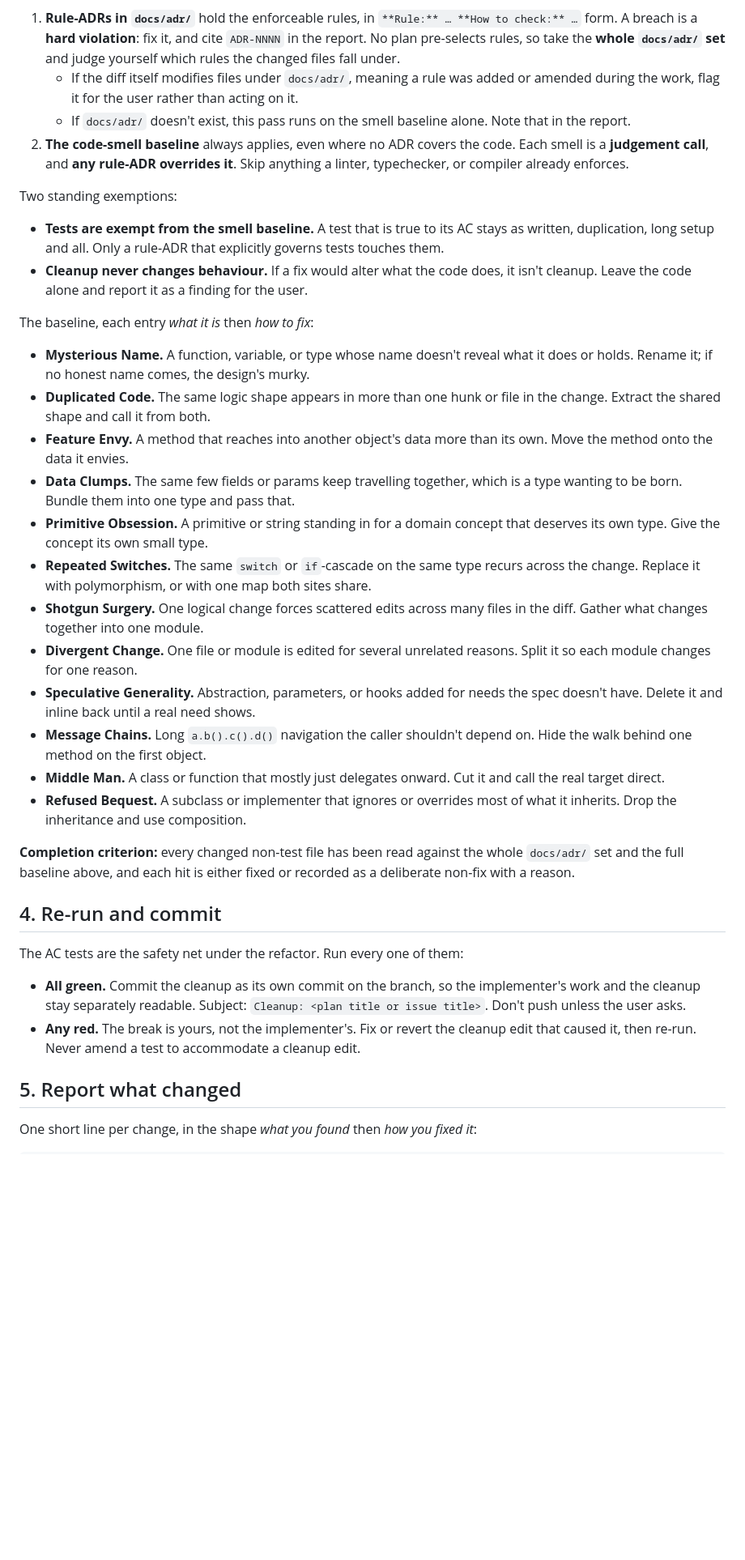
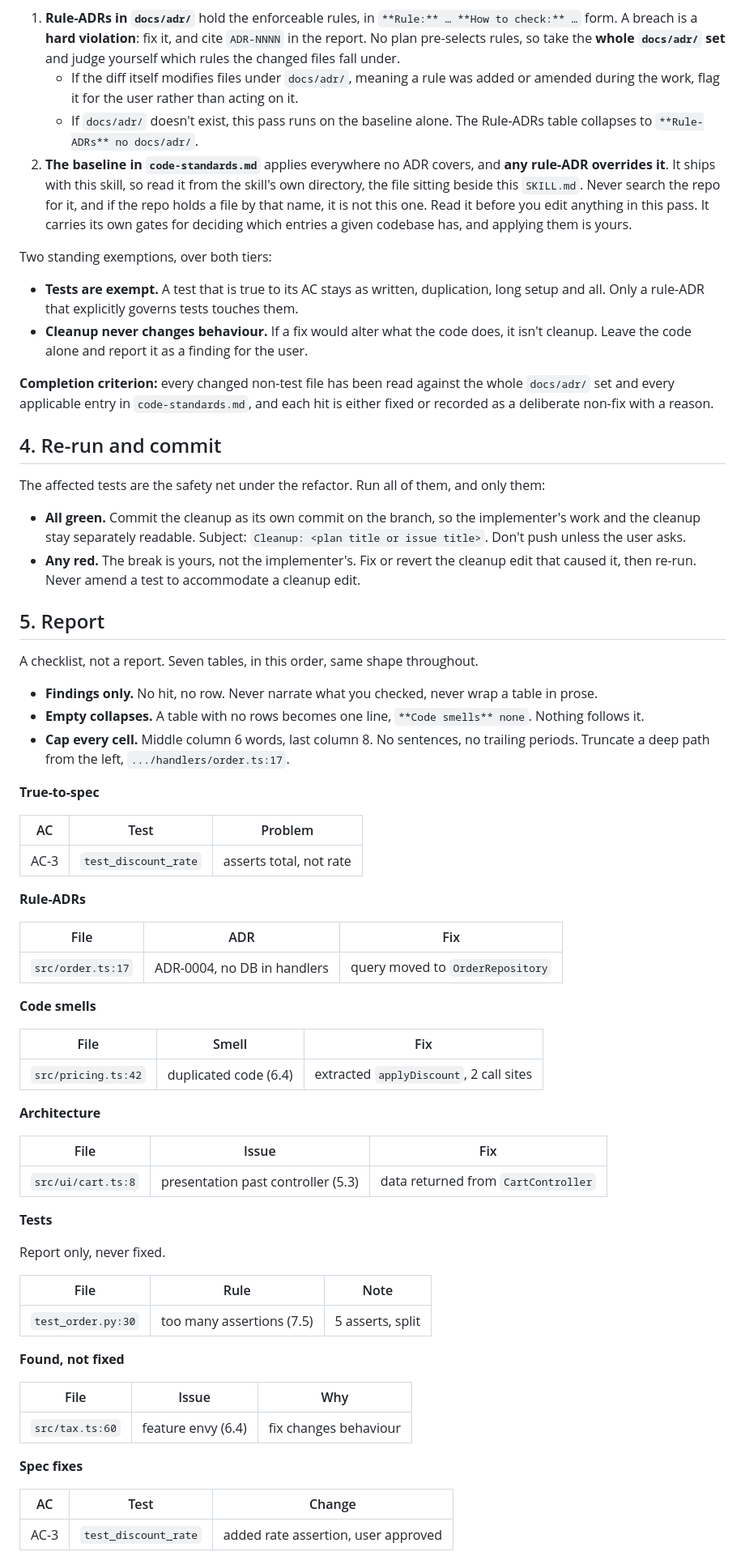
Before and after one commit to Maxastrand04/Custom-skills, a Markdown page: kanban/review-diff/SKILL.md, the part around one of its changes. Shown at 81% size. Rendered like a GitHub page; blank space fills up the shorter version.

```diff
--- a/kanban/review-diff/SKILL.md
+++ b/kanban/review-diff/SKILL.md
@@ -58,38 +72,72 @@ Two tiers:
 
 1. **Rule-ADRs in `docs/adr/`** hold the enforceable rules, in `**Rule:** … **How to check:** …` form. A breach is a **hard violation**: fix it, and cite `ADR-NNNN` in the report. No plan pre-selects rules, so take the **whole `docs/adr/` set** and judge yourself which rules the changed files fall under.
    - If the diff itself modifies files under `docs/adr/`, meaning a rule was added or amended during the work, flag it for the user rather than acting on it.
-   - If `docs/adr/` doesn't exist, this pass runs on the smell baseline alone. Note that in the report.
-2. **The code-smell baseline** always applies, even where no ADR covers the code. Each smell is a **judgement call**, and **any rule-ADR overrides it**. Skip anything a linter, typechecker, or compiler already enforces.
+   - If `docs/adr/` doesn't exist, this pass runs on the baseline alone. The Rule-ADRs table collapses to `**Rule-ADRs** no docs/adr/`.
+2. **The baseline in `code-standards.md`** applies everywhere no ADR covers, and **any rule-ADR overrides it**. It ships with this skill, so read it from the skill's own directory, the file sitting beside this `SKILL.md`. Never search the repo for it, and if the repo holds a file by that name, it is not this one. Read it before you edit anything in this pass. It carries its own gates for deciding which entries a given codebase has, and applying them is yours.
 
-Two standing exemptions:
+Two standing exemptions, over both tiers:
 
-- **Tests are exempt from the smell baseline.** A test that is true to its AC stays as written, duplication, long setup and all. Only a rule-ADR that explicitly governs tests touches them.
+- **Tests are exempt.** A test that is true to its AC stays as written, duplication, long setup and all. Only a rule-ADR that explicitly governs tests touches them.
 - **Cleanup never changes behaviour.** If a fix would alter what the code does, it isn't cleanup. Leave the code alone and report it as a finding for the user.
 
-The baseline, each entry *what it is* then *how to fix*:
-
-- **Mysterious Name.** A function, variable, or type whose name doesn't reveal what it does or holds. Rename it; if no honest name comes, the design's murky.
-- **Duplicated Code.** The same logic shape appears in more than one hunk or file in the change. Extract the shared shape and call it from both.
-- **Feature Envy.** A method that reaches into another object's data more than its own. Move the method onto the data it envies.
-- **Data Clumps.** The same few fields or params keep travelling together, which is a type wanting to be born. Bundle them into one type and pass that.
-- **Primitive Obsession.** A primitive or string standing in for a domain concept that deserves its own type. Give the concept its own small type.
-- **Repeated Switches.** The same `switch` or `if`-cascade on the same type recurs across the change. Replace it with polymorphism, or with one map both sites share.
-- **Shotgun Surgery.** One logical change forces scattered edits across many files in the diff. Gather what changes together into one module.
-- **Divergent Change.** One file or module is edited for several unrelated reasons. Split it so each module changes for one reason.
-- **Speculative Generality.** Abstraction, parameters, or hooks added for needs the spec doesn't have. Delete it and inline back until a real need shows.
-- **Message Chains.** Long `a.b().c().d()` navigation the caller shouldn't depend on. Hide the walk behind one method on the first object.
-- **Middle Man.** A class or function that mostly just delegates onward. Cut it and call the real target direct.
-- **Refused Bequest.** A subclass or implementer that ignores or overrides most of what it inherits. Drop the inheritance and use composition.
-
-**Completion criterion:** every changed non-test file has been read against the whole `docs/adr/` set and the full baseline above, and each hit is either fixed or recorded as a deliberate non-fix with a reason.
+**Completion criterion:** every changed non-test file has been read against the whole `docs/adr/` set and every applicable entry in `code-standards.md`, and each hit is either fixed or recorded as a deliberate non-fix with a reason.
 
 ## 4. Re-run and commit
 
-The AC tests are the safety net under the refactor. Run every one of them:
+The affected tests are the safety net under the refactor. Run all of them, and only them:
 
 - **All green.** Commit the cleanup as its own commit on the branch, so the implementer's work and the cleanup stay separately readable. Subject: `Cleanup: <plan title or issue title>`. Don't push unless the user asks.
 - **Any red.** The break is yours, not the implementer's. Fix or revert the cleanup edit that caused it, then re-run. Never amend a test to accommodate a cleanup edit.
 
-## 5. Report what changed
+## 5. Report
 
-One short line per change, in the shape *what you found* then *how you fixed it*:
+A checklist, not a report. Seven tables, in this order, same shape throughout.
+
+- **Findings only.** No hit, no row. Never narrate what you checked, never wrap a table in prose.
+- **Empty collapses.** A table with no rows becomes one line, `**Code smells** none`. Nothing follows it.
+- **Cap every cell.** Middle column 6 words, last column 8. No sentences, no trailing periods. Truncate a deep path from the left, `.../handlers/order.ts:17`.
+
+**True-to-spec**
+
+| AC | Test | Problem |
+|---|---|---|
+| AC-3 | `test_discount_rate` | asserts total, not rate |
+
+**Rule-ADRs**
+
+| File | ADR | Fix |
+|---|---|---|
+| `src/order.ts:17` | ADR-0004, no DB in handlers | query moved to `OrderRepository` |
+
+**Code smells**
+
+| File | Smell | Fix |
+|---|---|---|
+| `src/pricing.ts:42` | duplicated code (6.4) | extracted `applyDiscount`, 2 call sites |
+
+**Architecture**
+
+| File | Issue | Fix |
+|---|---|---|
+| `src/ui/cart.ts:8` | presentation past controller (5.3) | data returned from `CartController` |
+
+**Tests**
+
+Report only, never fixed.
+
+| File | Rule | Note |
+|---|---|---|
+| `test_order.py:30` | too many assertions (7.5) | 5 asserts, split |
+
+**Found, not fixed**
+
+| File | Issue | Why |
+|---|---|---|
+| `src/tax.ts:60` | feature envy (6.4) | fix changes behaviour |
+
+**Spec fixes**
+
+| AC | Test | Change |
+|---|---|---|
+| AC-3 | `test_discount_rate` | added rate assertion, user approved |
+
```
Also changed, not shown: other parts of kanban/review-diff/SKILL.md (+26 -17 lines), kanban/review-diff/code-standards.md (added, +81 -0 lines).
